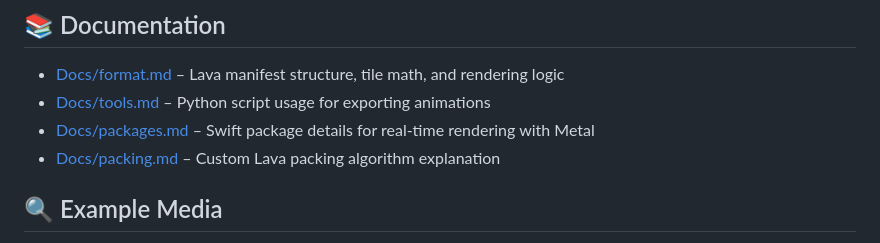
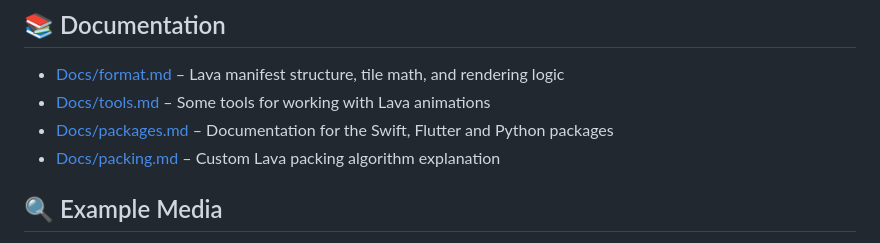
Before and after one commit to AlexStrNik/OpenLava, a Markdown page: Readme.md, the part around the change. Drawn GitHub-style.

Commit message:
docs: update links

```diff
--- a/Readme.md
+++ b/Readme.md
@@ -33,8 +33,8 @@ This project provides both tools and rendering libraries for working with Lava a
 ## 📚 Documentation
 
 - [Docs/format.md](Docs/format.md) – Lava manifest structure, tile math, and rendering logic
-- [Docs/tools.md](Docs/tools.md) – Python script usage for exporting animations
-- [Docs/packages.md](Docs/packages.md) – Swift package details for real-time rendering with Metal
+- [Docs/tools.md](Docs/tools.md) – Some tools for working with Lava animations
+- [Docs/packages.md](Docs/packages.md) – Documentation for the Swift, Flutter and Python packages
 - [Docs/packing.md](Docs/packing.md) – Custom Lava packing algorithm explanation
 
 ## 🔍 Example Media
```
